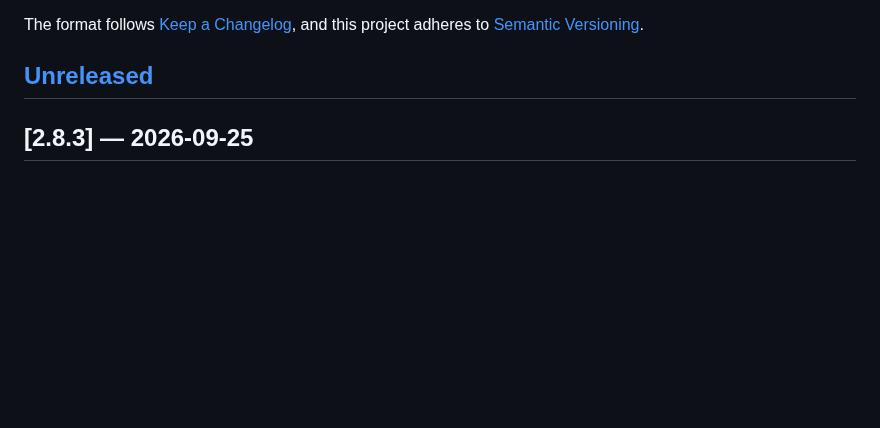
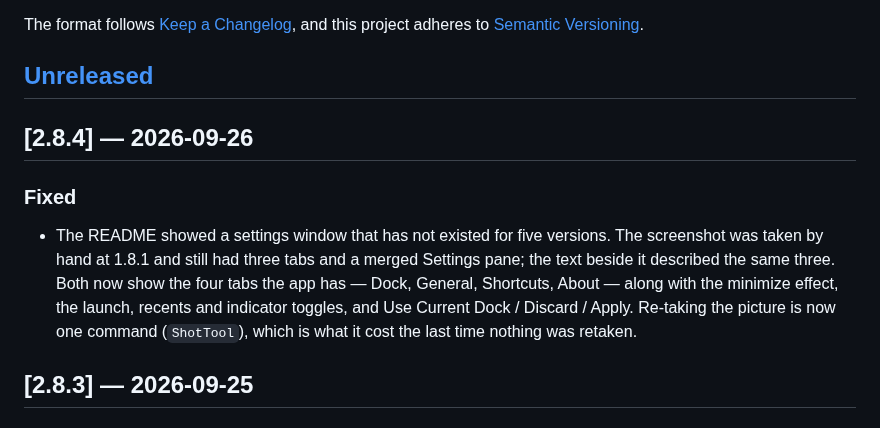
Before and after one commit to alexeikaratai/smartdock, a Markdown page: CHANGELOG.md, the part around the change. Drawn GitHub-style; blank space fills up the shorter version.

```diff
--- a/CHANGELOG.md
+++ b/CHANGELOG.md
@@ -6,6 +6,18 @@ The format follows [Keep a Changelog](https://keepachangelog.com/en/1.1.0/),
 and this project adheres to [Semantic Versioning](https://semver.org/spec/v2.0.0.html).
 
 ## [Unreleased]
+
+## [2.8.4] — 2026-09-26
+
+### Fixed
+
+- The README showed a settings window that has not existed for five versions. The
+  screenshot was taken by hand at 1.8.1 and still had three tabs and a merged Settings
+  pane; the text beside it described the same three. Both now show the four tabs the app
+  has — Dock, General, Shortcuts, About — along with the minimize effect, the launch,
+  recents and indicator toggles, and Use Current Dock / Discard / Apply. Re-taking the
+  picture is now one command (`ShotTool`), which is what it cost the last time nothing
+  was retaken.
 
 ## [2.8.3] — 2026-09-25
 
```
Also changed, not shown: CLAUDE.md (+6 -1 lines), README.md (+3 -3 lines), assets/settings.png, 3 other files.
